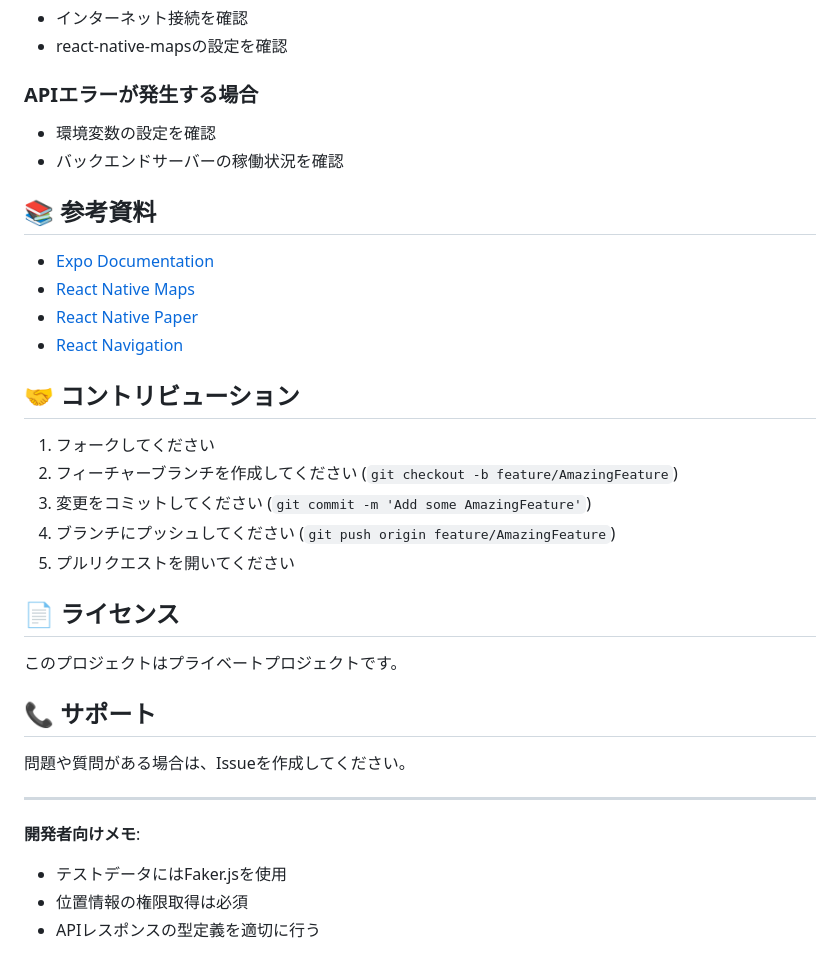
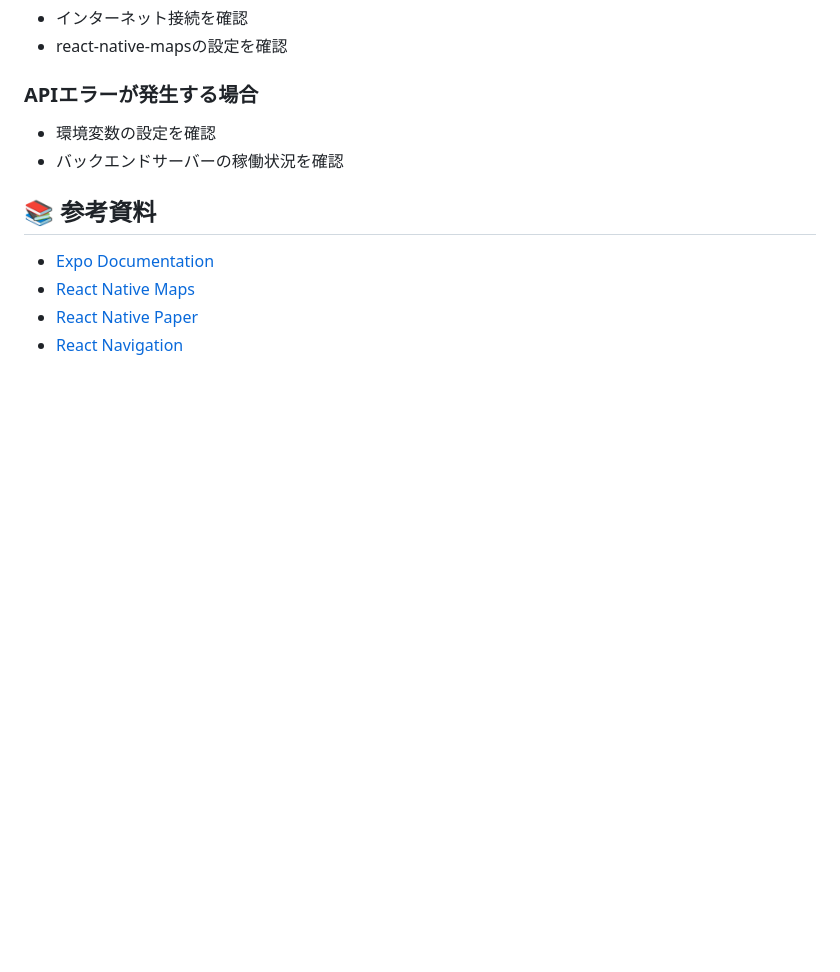
Before and after one commit to Tochijihai/user, a Markdown page: README.md, the part around the change. Drawn GitHub-style; blank space fills up the shorter version.

Commit message:
README.mdのコントリビューションセクションを削除し、ライセンスとサポート情報を整理

```diff
--- a/README.md
+++ b/README.md
@@ -191,26 +191,3 @@ yarn run reset-project
 - [React Native Maps](https://github.com/react-native-maps/react-native-maps)
 - [React Native Paper](https://reactnativepaper.com/)
 - [React Navigation](https://reactnavigation.org/)
-
-## 🤝 コントリビューション
-
-1. フォークしてください
-2. フィーチャーブランチを作成してください (`git checkout -b feature/AmazingFeature`)
-3. 変更をコミットしてください (`git commit -m 'Add some AmazingFeature'`)
-4. ブランチにプッシュしてください (`git push origin feature/AmazingFeature`)
-5. プルリクエストを開いてください
-
-## 📄 ライセンス
-
-このプロジェクトはプライベートプロジェクトです。
-
-## 📞 サポート
-
-問題や質問がある場合は、Issueを作成してください。
-
----
-
-**開発者向けメモ**:
-- テストデータにはFaker.jsを使用
-- 位置情報の権限取得は必須
-- APIレスポンスの型定義を適切に行う
```
